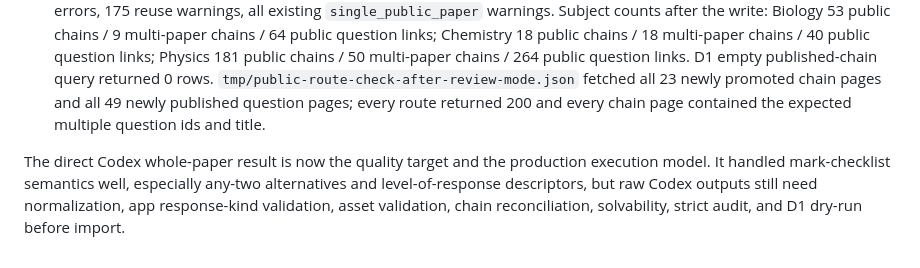
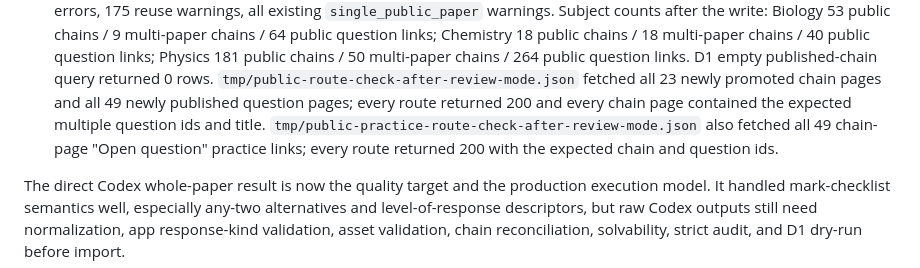
Before and after one commit to ljoukov/question-constellation, a Markdown page: docs/extraction-spec.md, the part around the change. Rendered like a GitHub page.

Commit message:
Document D1 chain route verification

```diff
--- a/docs/extraction-spec.md
+++ b/docs/extraction-spec.md
@@ -922,7 +922,9 @@ Flagged D1 chain reuse review mode, 2026-06-30:
   multi-paper chains / 264 public question links. D1 empty published-chain query returned 0 rows.
   `tmp/public-route-check-after-review-mode.json` fetched all 23 newly promoted chain pages and all
   49 newly published question pages; every route returned 200 and every chain page contained the
-  expected multiple question ids and title.
+  expected multiple question ids and title. `tmp/public-practice-route-check-after-review-mode.json`
+  also fetched all 49 chain-page "Open question" practice links; every route returned 200 with the
+  expected chain and question ids.
 
 The direct Codex whole-paper result is now the quality target and the production execution model. It
 handled mark-checklist semantics well, especially any-two alternatives and level-of-response
```
